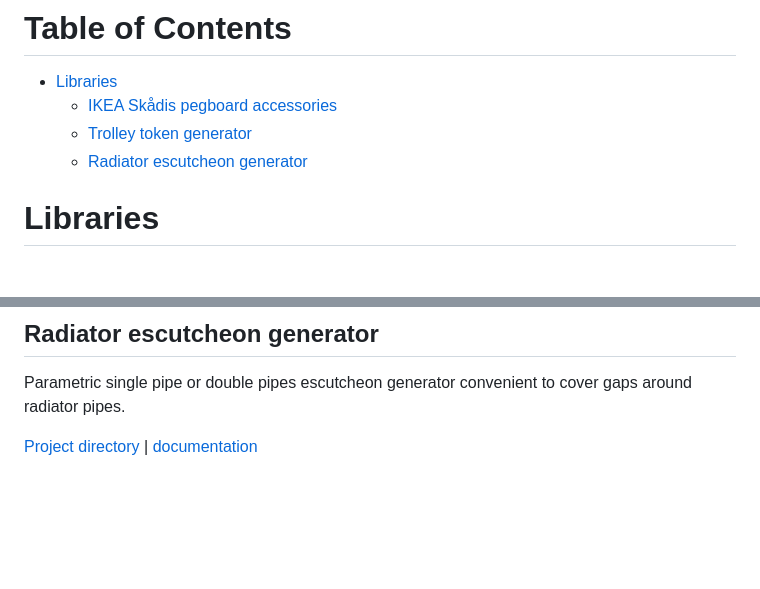
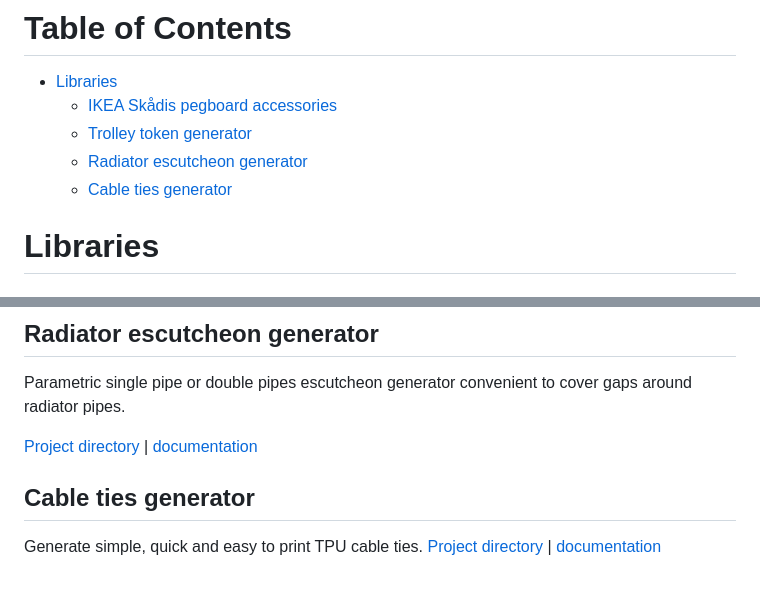
Before and after one commit to franpoli/OpenSCADutil, a Markdown page: README.md, 2 parts joined by grey strips. Drawn GitHub-style; blank space fills up the shorter version.

Commit message:
Added cable ties generator documentation

```diff
--- a/README.md
+++ b/README.md
@@ -10,6 +10,7 @@ If you are looking for the official OpenSCAD git repository, please visit [https
 	- [IKEA Skådis pegboard accessories](#ikea-skådis-pegboard-accessories)
 	- [Trolley token generator](#trolley-token-generator)
 	- [Radiator escutcheon generator](#radiator-escutcheon-generator)
+    - [Cable ties generator](#cable-ties-generator)
 
 # Libraries
 
@@ -30,3 +31,8 @@ Parametric dual tokens generator intended to be 3D printed and used in place of
 Parametric single pipe or double pipes escutcheon generator convenient to cover gaps around radiator pipes.
 
 [Project directory](escutcheon "dir") | [documentation](escutcheon/escutcheon_demo.md "doc")
+
+## Cable ties generator
+
+Generate simple, quick and easy to print TPU cable ties.
+[Project directory](cabletie "dir") | [documentation](cabletie/cabletie.md "doc")
```
Also changed, not shown: cabletie/cabletie_demo.md (added, +39 -0 lines), cabletie/images/cabletie_customizer.png (added), cabletie/images/cabletie_demo.png (added), 2 other files.
